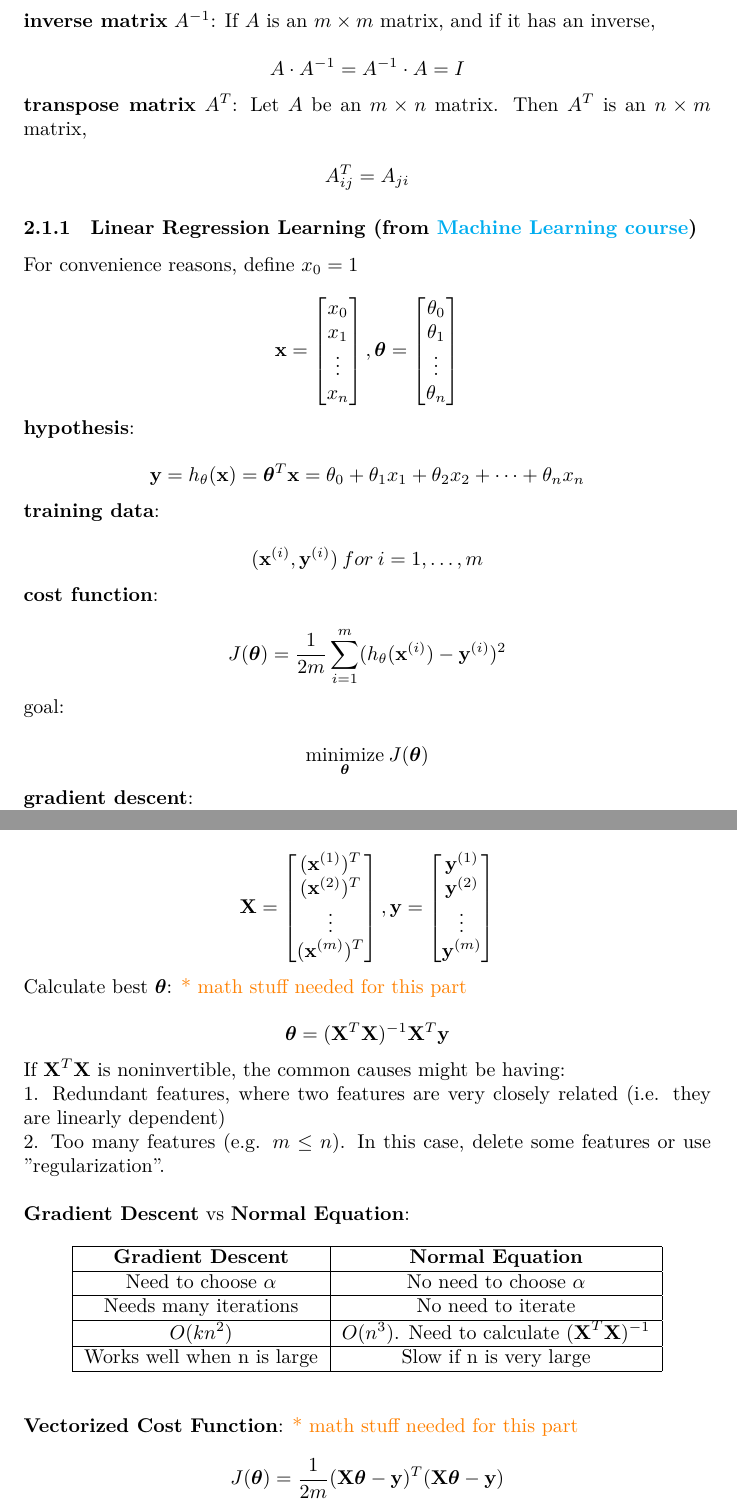
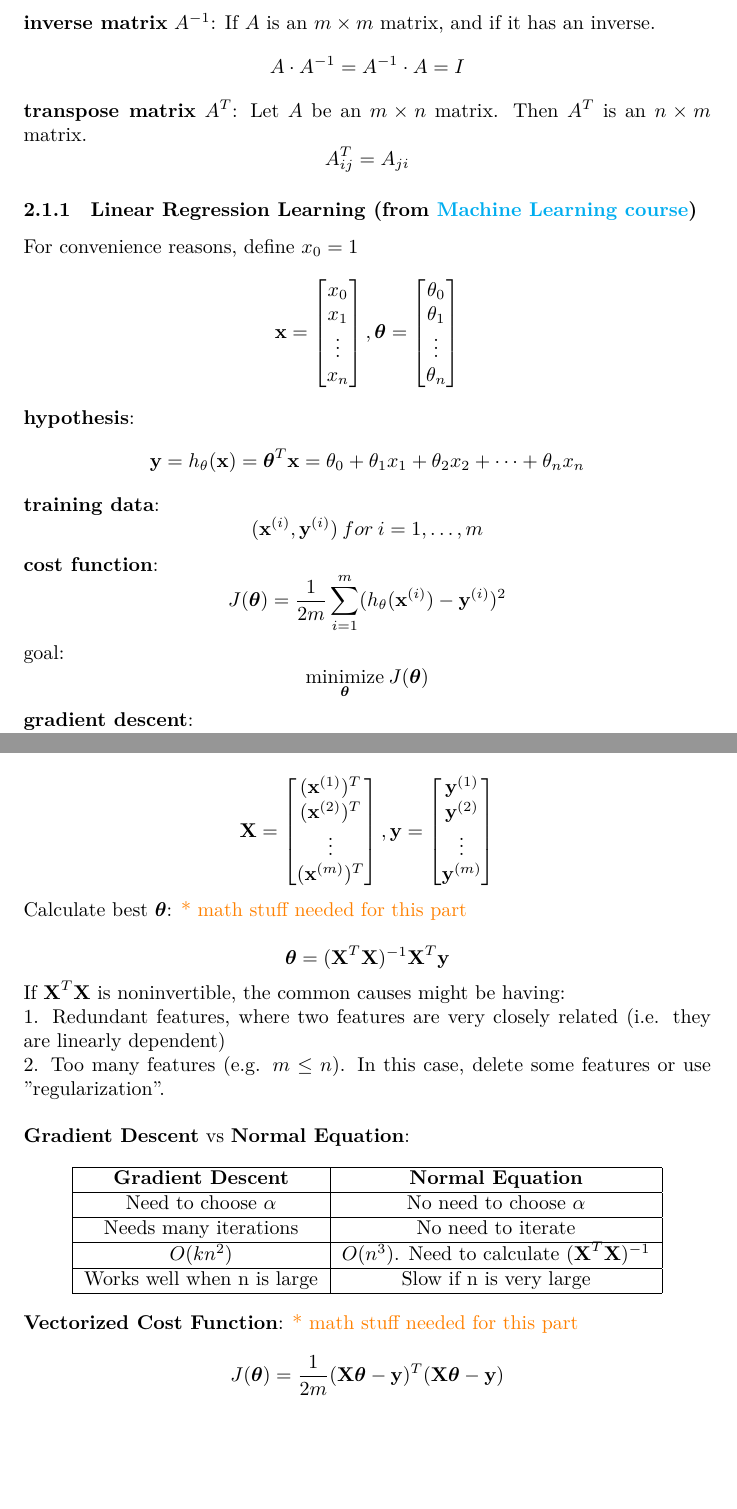
Before and after one commit to MDataResearch/ml_notes, a LaTeX document (note.tex): two parts of pages 5 and 7 of 9 before the commit and two parts of pages 5 and 7 of 8 after it, joined at a grey line, cut so that both start at the same text, the shorter picture padded with empty space. Compiled offline with XeLaTeX.

Commit message:
remove space

```diff
--- a/note.tex
+++ b/note.tex
@@ -195,18 +194,15 @@ I =
 \end{bmatrix}
 \]
 
-\noindent \textbf{inverse matrix} \(A^{-1}\): If \(A\) is an \(m \times m\) matrix, and if it has an inverse,
-
+\noindent \textbf{inverse matrix} \(A^{-1}\): If \(A\) is an \(m \times m\) matrix, and if it has an inverse.
 \[A \cdot A^{-1} = A^{-1} \cdot A = I\]
 
-\noindent \textbf{transpose matrix} \(A^{T}\): Let \(A\) be an \(m \times n\) matrix. Then \(A^T\) is an \(n \times m\) matrix,
-
+\noindent \textbf{transpose matrix} \(A^{T}\): Let \(A\) be an \(m \times n\) matrix. Then \(A^T\) is an \(n \times m\) matrix.
 \[A^T_{ij} = A_{ji}\]
 
 \subsubsection{Linear Regression Learning (from \href{https://www.coursera.org/learn/machine-learning}{Machine Learning course})}
 
 \noindent For convenience reasons, define \(x_0 = 1\)
-
 \[
 \textbf{x} =
 \begin{bmatrix}
@@ -367,8 +358,6 @@ Works well when n is large & Slow if n is very large \\
 \end{tabular}
 \end{center}
 
-\bigskip
-
 \noindent \textbf{Vectorized Cost Function}: \textcolor{orange}{ * math stuff needed for this part}
 
 \[J(\boldsymbol{\theta}) = \frac{1}{2m} (\textbf{X}\boldsymbol{\theta} - \textbf{y})^T(\textbf{X}\boldsymbol{\theta} - \textbf{y})\]
```
Also changed, not shown: note.tex (11 more changed lines).
